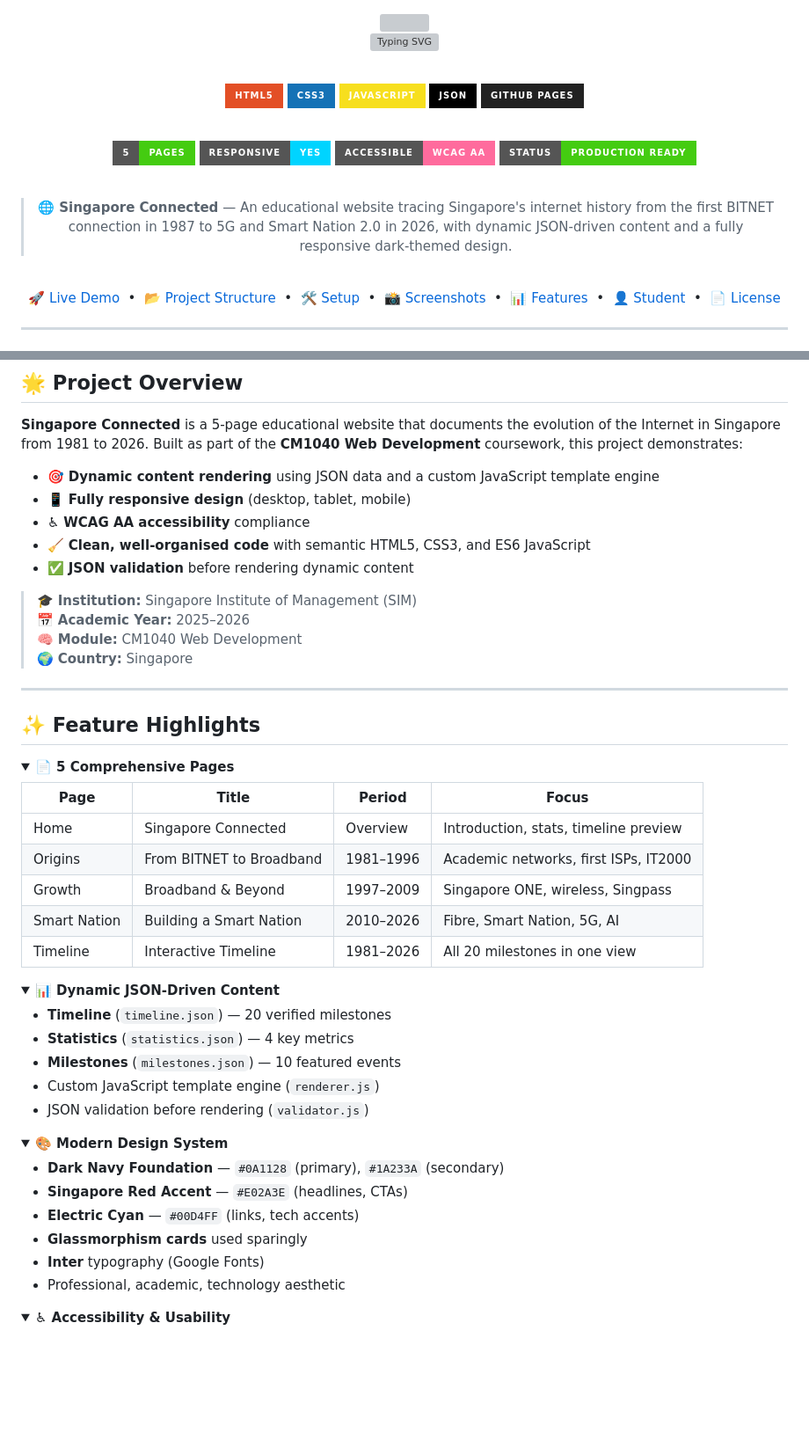
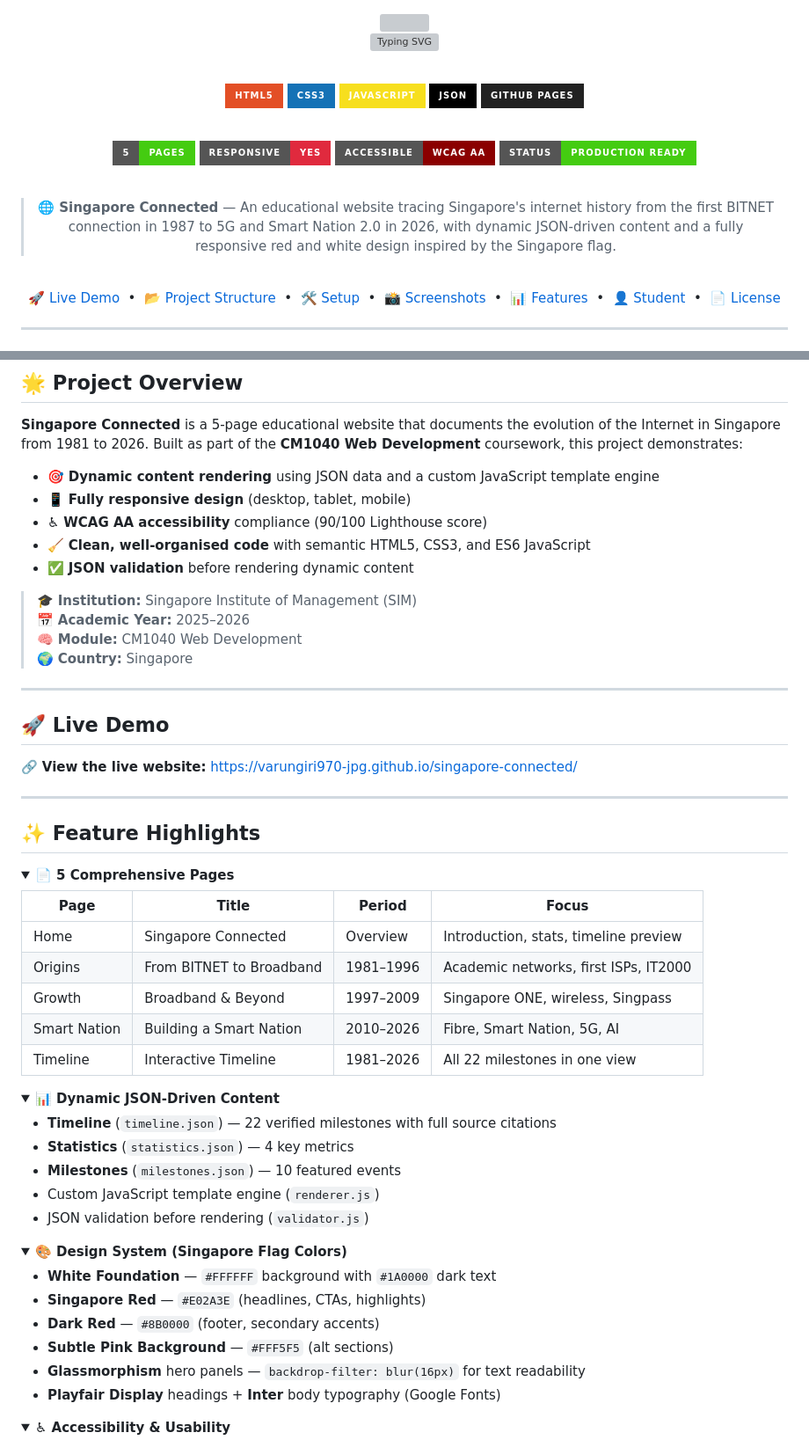
Before and after one commit to varungiri970-jpg/singapore-connected, a Markdown page: README.md, 2 parts joined by grey strips. Shown at 88% size. Drawn GitHub-style; folded sections open; badges without logos; blank space fills up the shorter version; grey boxes are pictures that could not be loaded.

```diff
--- a/README.md
+++ b/README.md
@@ -15,13 +15,13 @@
 <br/>
 
 [![Pages](https://img.shields.io/badge/5-Pages-brightgreen?style=for-the-badge)]()
-[![Responsive](https://img.shields.io/badge/Responsive-Yes-00D4FF?style=for-the-badge)]()
-[![Accessible](https://img.shields.io/badge/Accessible-WCAG%20AA-FF6B9D?style=for-the-badge)]()
+[![Responsive](https://img.shields.io/badge/Responsive-Yes-E02A3E?style=for-the-badge)]()
+[![Accessible](https://img.shields.io/badge/Accessible-WCAG%20AA-8B0000?style=for-the-badge)]()
 [![Status](https://img.shields.io/badge/Status-Production%20Ready-success?style=for-the-badge)]()
 
 <br/>
 
-> **🌐 Singapore Connected** — An educational website tracing Singapore's internet history from the first BITNET connection in 1987 to 5G and Smart Nation 2.0 in 2026, with dynamic JSON-driven content and a fully responsive dark-themed design.
+> **🌐 Singapore Connected** — An educational website tracing Singapore's internet history from the first BITNET connection in 1987 to 5G and Smart Nation 2.0 in 2026, with dynamic JSON-driven content and a fully responsive red and white design inspired by the Singapore flag.
 
 <br/>
 
@@ -75,7 +75,7 @@ Singapore Connected               →   Dynamic JSON-driven timeline, responsive
 
 - 🎯 **Dynamic content rendering** using JSON data and a custom JavaScript template engine
 - 📱 **Fully responsive design** (desktop, tablet, mobile)
-- ♿ **WCAG AA accessibility** compliance
+- ♿ **WCAG AA accessibility** compliance (90/100 Lighthouse score)
 - 🧹 **Clean, well-organised code** with semantic HTML5, CSS3, and ES6 JavaScript
 - ✅ **JSON validation** before rendering dynamic content
 
@@ -83,6 +83,12 @@ Singapore Connected               →   Dynamic JSON-driven timeline, responsive
 > 📅 **Academic Year:** 2025–2026
 > 🧠 **Module:** CM1040 Web Development
 > 🌍 **Country:** Singapore
+
+---
+
+## 🚀 Live Demo
+
+🔗 **View the live website:** [https://varungiri970-jpg.github.io/singapore-connected/](https://varungiri970-jpg.github.io/singapore-connected/)
 
 ---
 
@@ -97,14 +103,14 @@ Singapore Connected               →   Dynamic JSON-driven timeline, responsive
 | Origins | From BITNET to Broadband | 1981–1996 | Academic networks, first ISPs, IT2000 |
 | Growth | Broadband & Beyond | 1997–2009 | Singapore ONE, wireless, Singpass |
 | Smart Nation | Building a Smart Nation | 2010–2026 | Fibre, Smart Nation, 5G, AI |
-| Timeline | Interactive Timeline | 1981–2026 | All 20 milestones in one view |
+| Timeline | Interactive Timeline | 1981–2026 | All 22 milestones in one view |
 
 </details>
 
 <details>
 <summary><b>📊 Dynamic JSON-Driven Content</b></summary>
 
-- **Timeline** (`timeline.json`) — 20 verified milestones
+- **Timeline** (`timeline.json`) — 22 verified milestones with full source citations
 - **Statistics** (`statistics.json`) — 4 key metrics
 - **Milestones** (`milestones.json`) — 10 featured events
 - Custom JavaScript template engine (`renderer.js`)
@@ -113,14 +119,14 @@ Singapore Connected               →   Dynamic JSON-driven timeline, responsive
 </details>
 
 <details>
-<summary><b>🎨 Modern Design System</b></summary>
+<summary><b>🎨 Design System (Singapore Flag Colors)</b></summary>
 
-- **Dark Navy Foundation** — `#0A1128` (primary), `#1A233A` (secondary)
-- **Singapore Red Accent** — `#E02A3E` (headlines, CTAs)
-- **Electric Cyan** — `#00D4FF` (links, tech accents)
-- **Glassmorphism cards** used sparingly
-- **Inter** typography (Google Fonts)
-- Professional, academic, technology aesthetic
+- **White Foundation** — `#FFFFFF` background with `#1A0000` dark text
+- **Singapore Red** — `#E02A3E` (headlines, CTAs, highlights)
+- **Dark Red** — `#8B0000` (footer, secondary accents)
+- **Subtle Pink Background** — `#FFF5F5` (alt sections)
+- **Glassmorphism** hero panels — `backdrop-filter: blur(16px)` for text readability
+- **Playfair Display** headings + **Inter** body typography (Google Fonts)
 
 </details>
 
```
Also changed, not shown: other parts of README.md (+96 -74 lines).
